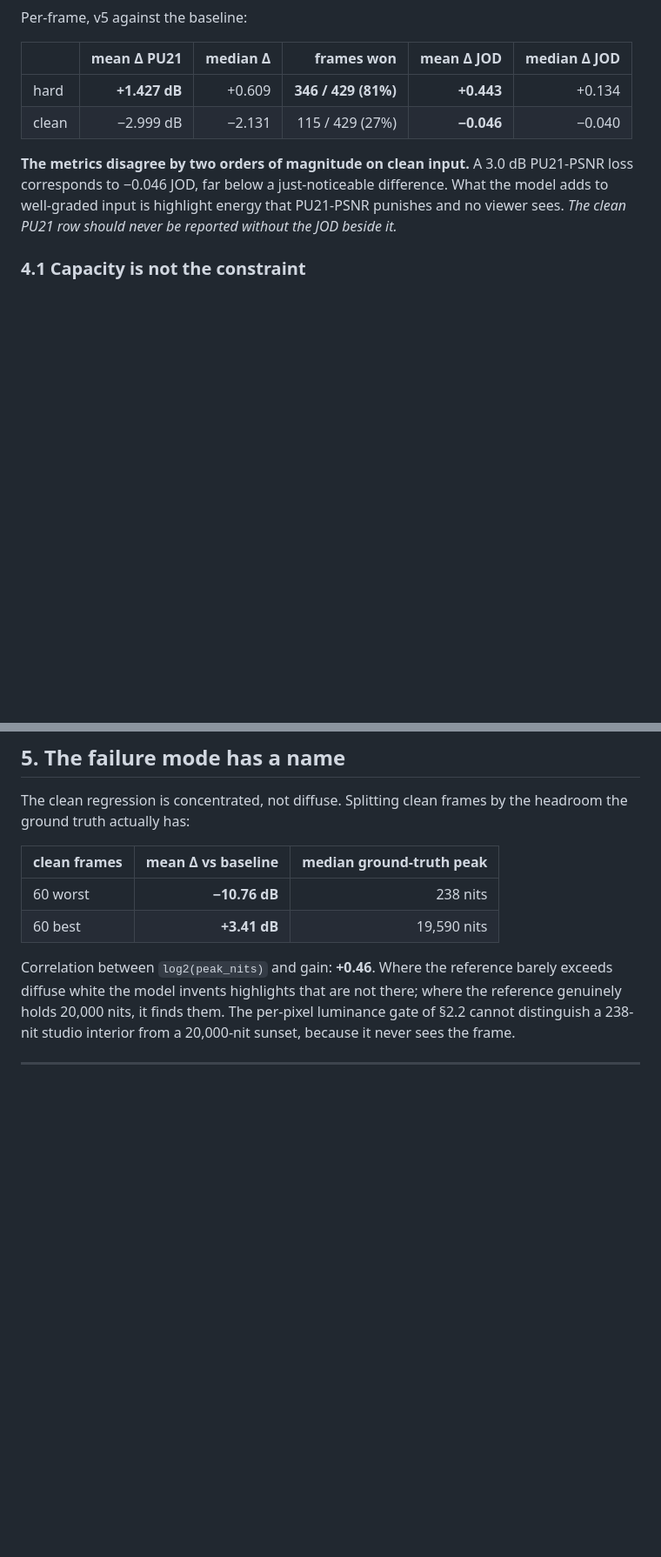
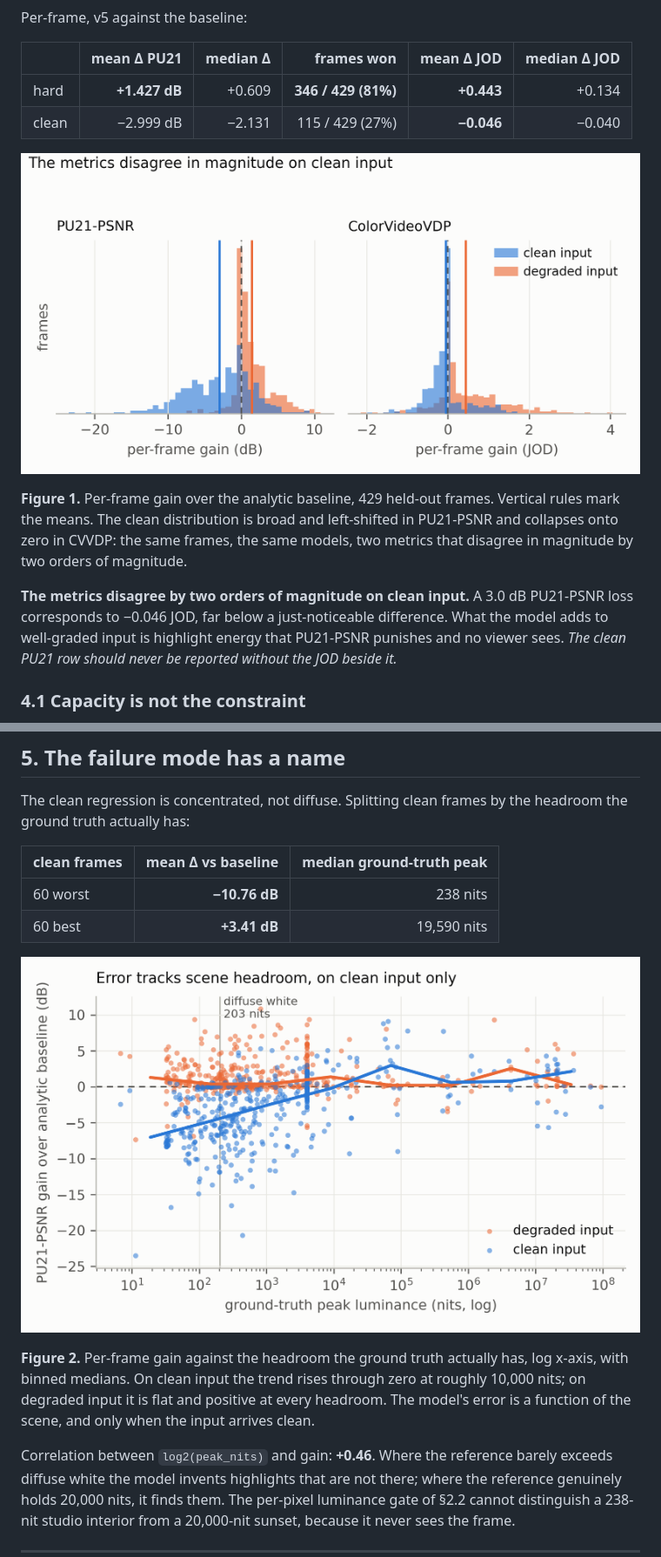
Before and after one commit to fxtdstudios/RUDRA, a Markdown page: PAPER_DRAFT_2026-08-29.md, 2 parts joined by grey strips. Shown at 87% size. Rendered like a GitHub page; pictures changed too: docs/figures/fig1_gain_vs_headroom.png (added), docs/figures/fig3_metric_disagreement.png (added); blank space fills up the shorter version.

Commit message:
Paper draft with measured figures

```diff
--- a/PAPER_DRAFT_2026-08-29.md
+++ b/PAPER_DRAFT_2026-08-29.md
@@ -136,6 +136,13 @@ Per-frame, v5 against the baseline:
 | hard | **+1.427 dB** | +0.609 | **346 / 429 (81%)** | **+0.443** | +0.134 |
 | clean | −2.999 dB | −2.131 | 115 / 429 (27%) | **−0.046** | −0.040 |
 
+![Per-frame gain distributions under both metrics](docs/figures/fig3_metric_disagreement.png)
+
+**Figure 1.** Per-frame gain over the analytic baseline, 429 held-out frames.
+Vertical rules mark the means. The clean distribution is broad and left-shifted
+in PU21-PSNR and collapses onto zero in CVVDP: the same frames, the same models,
+two metrics that disagree in magnitude by two orders of magnitude.
+
 **The metrics disagree by two orders of magnitude on clean input.** A 3.0 dB
 PU21-PSNR loss corresponds to −0.046 JOD, far below a just-noticeable
 difference. What the model adds to well-graded input is highlight energy that
@@ -160,6 +167,14 @@ headroom the ground truth actually has:
 | 60 worst | **−10.76 dB** | 238 nits |
 | 60 best | **+3.41 dB** | 19,590 nits |
 
+![Gain against ground-truth peak luminance](docs/figures/fig1_gain_vs_headroom.png)
+
+**Figure 2.** Per-frame gain against the headroom the ground truth actually has,
+log x-axis, with binned medians. On clean input the trend rises through zero at
+roughly 10,000 nits; on degraded input it is flat and positive at every
+headroom. The model's error is a function of the scene, and only when the input
+arrives clean.
+
 Correlation between `log2(peak_nits)` and gain: **+0.46**. Where the reference
 barely exceeds diffuse white the model invents highlights that are not there;
 where the reference genuinely holds 20,000 nits, it finds them. The per-pixel
```
Also changed, not shown: other parts of PAPER_DRAFT_2026-08-29.md (+7 -0 lines), docs/figures/fig2_alpha_sweep.png (added), 3 other files.
